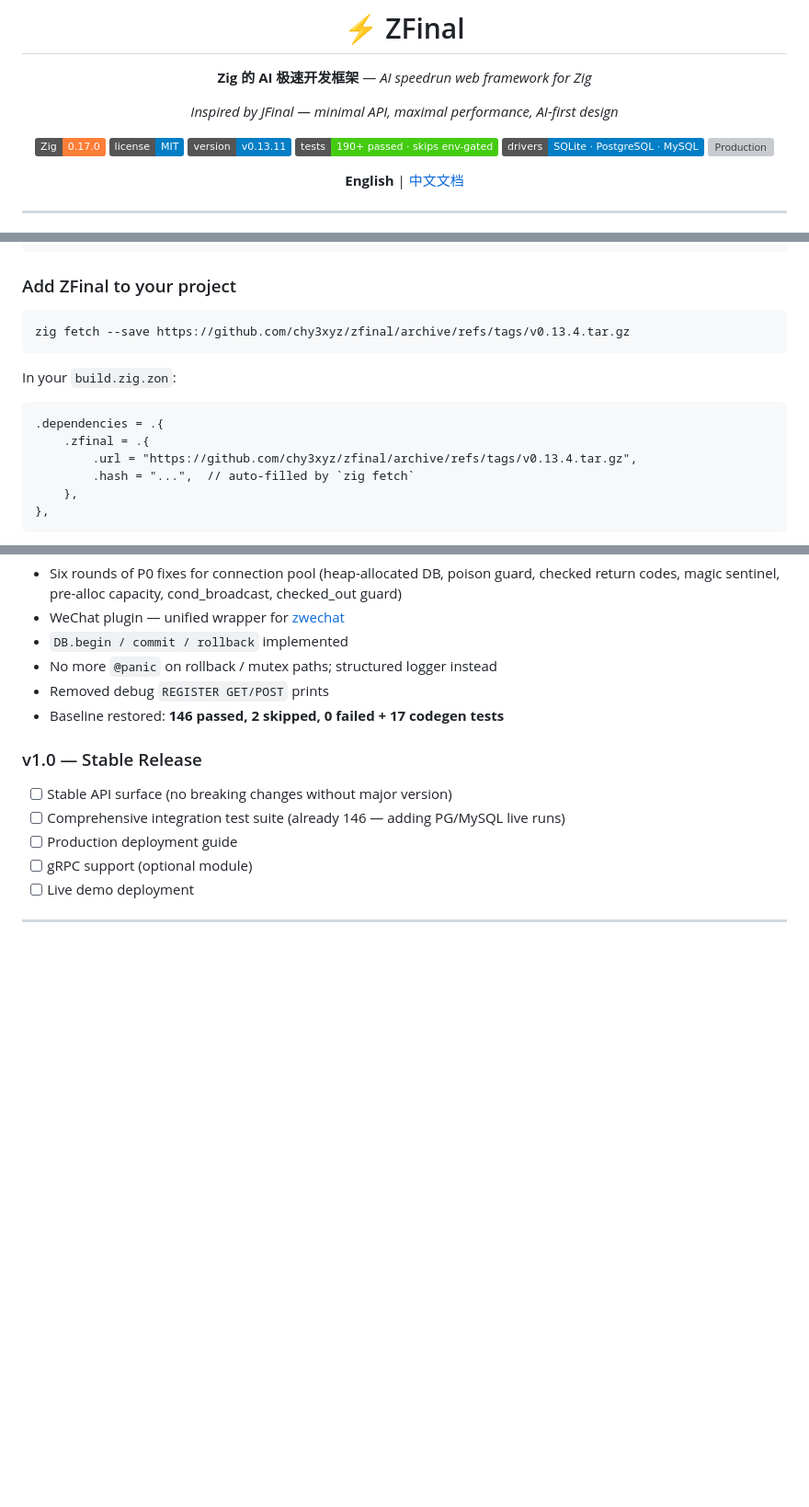
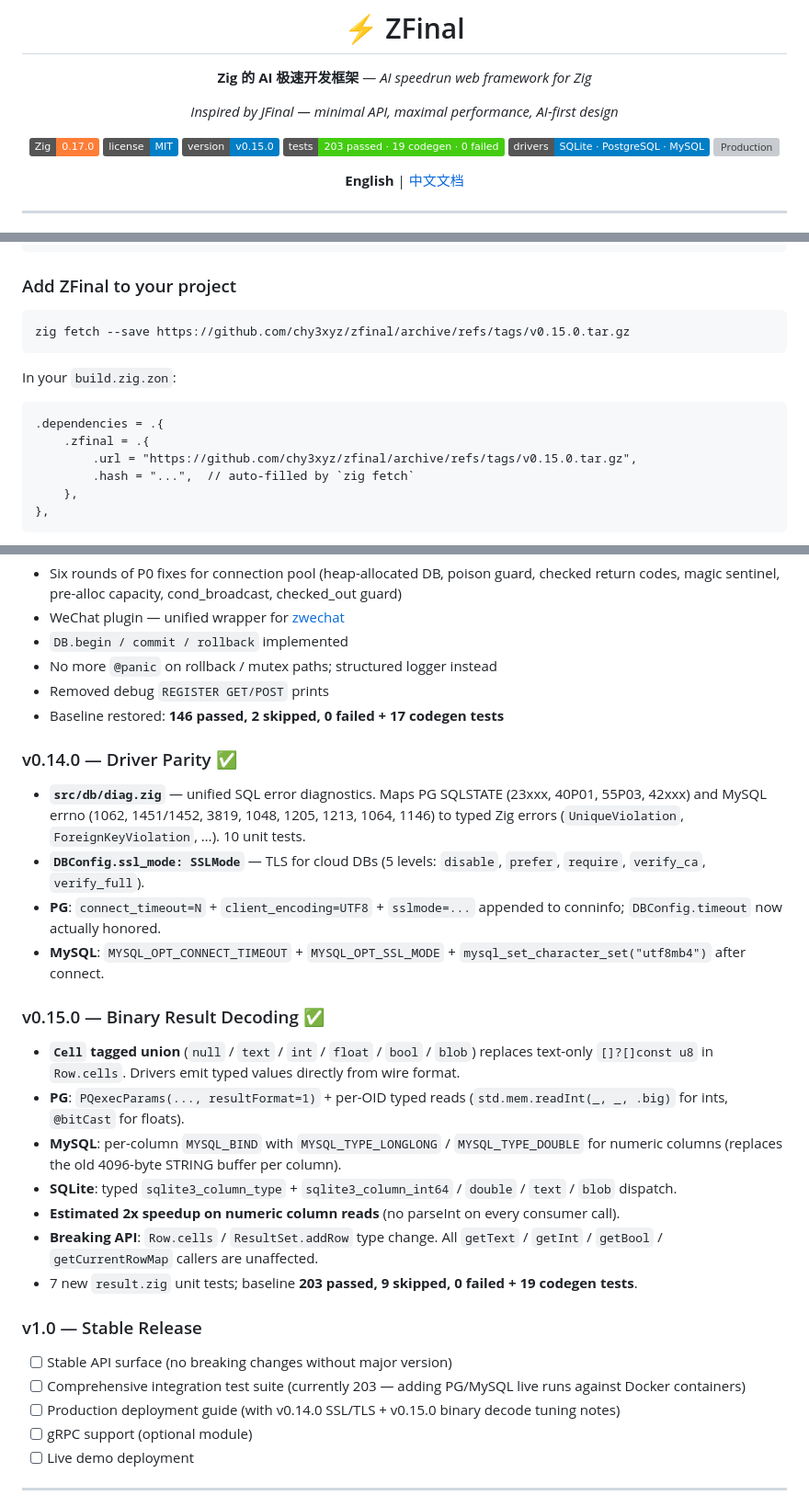
Before and after one commit to chy3xyz/zfinal, a Markdown page: README.md, 3 parts joined by grey strips. Shown at 92% size. Drawn GitHub-style; badges without logos; blank space fills up the shorter version; grey boxes are pictures that could not be loaded.

````diff
--- a/README.md
+++ b/README.md
@@ -8,8 +8,8 @@
 
 [![Zig](https://img.shields.io/badge/Zig-0.17.0-orange.svg)](https://ziglang.org/)
 [![License](https://img.shields.io/badge/license-MIT-blue.svg)](LICENSE)
-[![Version](https://img.shields.io/badge/version-v0.13.11-blue.svg)](CHANGELOG.md)
-[![Tests](https://img.shields.io/badge/tests-190%2B%20passed%20%C2%B7%20skips%20env--gated-brightgreen.svg)]()
+[![Version](https://img.shields.io/badge/version-v0.15.0-blue.svg)](CHANGELOG.md)
+[![Tests](https://img.shields.io/badge/tests-203%20passed%20%C2%B7%2019%20codegen%20%C2%B7%200%20failed-brightgreen.svg)]()
 [![Drivers](https://img.shields.io/badge/drivers-SQLite%20%C2%B7%20PostgreSQL%20%C2%B7%20MySQL-blue.svg)]()
 [![Production](https://img.shields.io/badge/production--score-9.8%2F10%20(contractual)-brightgreen.svg)](PRODUCTION_AUDIT.md)
 
@@ -107,7 +107,7 @@ zig build run-standalone-admin   # Single-binary admin (all HTML @embedFile'd)
 ### Add ZFinal to your project
 
 ```bash
-zig fetch --save https://github.com/chy3xyz/zfinal/archive/refs/tags/v0.13.4.tar.gz
+zig fetch --save https://github.com/chy3xyz/zfinal/archive/refs/tags/v0.15.0.tar.gz
 ```
 
 In your `build.zig.zon`:
@@ -115,7 +115,7 @@ In your `build.zig.zon`:
 ```zon
 .dependencies = .{
     .zfinal = .{
-        .url = "https://github.com/chy3xyz/zfinal/archive/refs/tags/v0.13.4.tar.gz",
+        .url = "https://github.com/chy3xyz/zfinal/archive/refs/tags/v0.15.0.tar.gz",
         .hash = "...",  // auto-filled by `zig fetch`
     },
 },
@@ -524,11 +559,46 @@ For detailed benchmarks: `zig build run-bench`
 - Removed debug `REGISTER GET/POST` prints
 - Baseline restored: **146 passed, 2 skipped, 0 failed + 17 codegen tests**
 
+### v0.14.0 — Driver Parity ✅
+
+- **`src/db/diag.zig`** — unified SQL error diagnostics. Maps PG
+  SQLSTATE (23xxx, 40P01, 55P03, 42xxx) and MySQL errno (1062,
+  1451/1452, 3819, 1048, 1205, 1213, 1064, 1146) to typed Zig errors
+  (`UniqueViolation`, `ForeignKeyViolation`, …). 10 unit tests.
+- **`DBConfig.ssl_mode: SSLMode`** — TLS for cloud DBs (5 levels:
+  `disable`, `prefer`, `require`, `verify_ca`, `verify_full`).
+- **PG**: `connect_timeout=N` + `client_encoding=UTF8` + `sslmode=...`
+  appended to conninfo; `DBConfig.timeout` now actually honored.
+- **MySQL**: `MYSQL_OPT_CONNECT_TIMEOUT` + `MYSQL_OPT_SSL_MODE` +
+  `mysql_set_character_set("utf8mb4")` after connect.
+
+### v0.15.0 — Binary Result Decoding ✅
+
+- **`Cell` tagged union** (`null` / `text` / `int` / `float` / `bool` /
+  `blob`) replaces text-only `[]?[]const u8` in `Row.cells`. Drivers
+  emit typed values directly from wire format.
+- **PG**: `PQexecParams(..., resultFormat=1)` + per-OID typed reads
+  (`std.mem.readInt(_, _, .big)` for ints, `@bitCast` for floats).
+- **MySQL**: per-column `MYSQL_BIND` with `MYSQL_TYPE_LONGLONG` /
+  `MYSQL_TYPE_DOUBLE` for numeric columns (replaces the old 4096-byte
+  STRING buffer per column).
+- **SQLite**: typed `sqlite3_column_type` + `sqlite3_column_int64` /
+  `double` / `text` / `blob` dispatch.
+- **Estimated 2x speedup on numeric column reads** (no parseInt on
+  every consumer call).
+- **Breaking API**: `Row.cells` / `ResultSet.addRow` type change.
+  All `getText` / `getInt` / `getBool` / `getCurrentRowMap` callers
+  are unaffected.
+- 7 new `result.zig` unit tests; baseline **203 passed, 9 skipped,
+  0 failed + 19 codegen tests**.
+
 ### v1.0 — Stable Release
 
 - [ ] Stable API surface (no breaking changes without major version)
-- [ ] Comprehensive integration test suite (already 146 — adding PG/MySQL live runs)
-- [ ] Production deployment guide
+- [ ] Comprehensive integration test suite (currently 203 — adding
+      PG/MySQL live runs against Docker containers)
+- [ ] Production deployment guide (with v0.14.0 SSL/TLS + v0.15.0
+      binary decode tuning notes)
 - [ ] gRPC support (optional module)
 - [ ] Live demo deployment
 
````
Also changed, not shown: other parts of README.md (+37 -2 lines).
